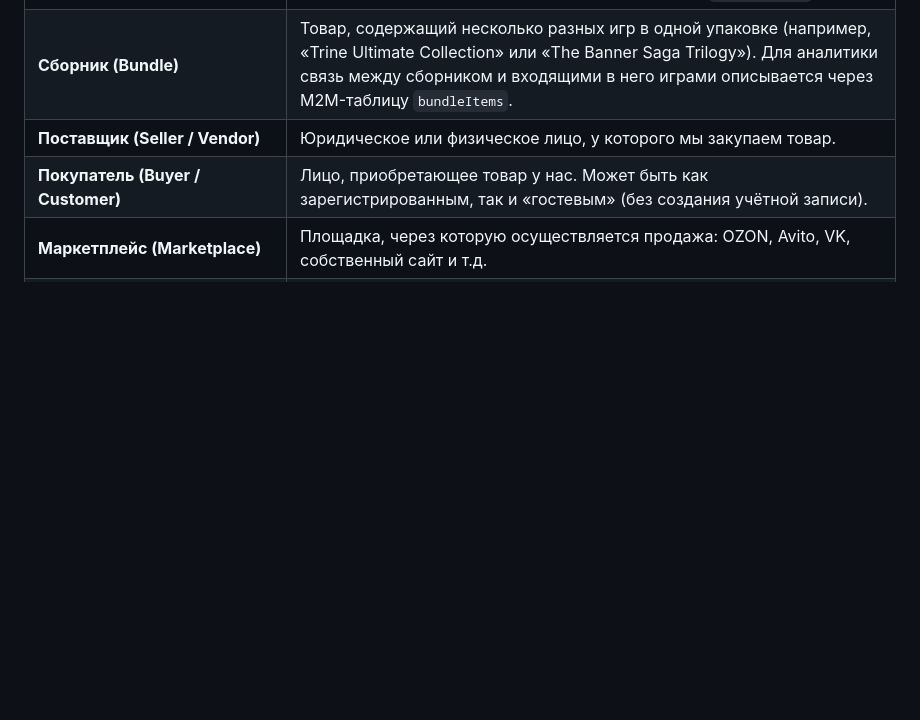
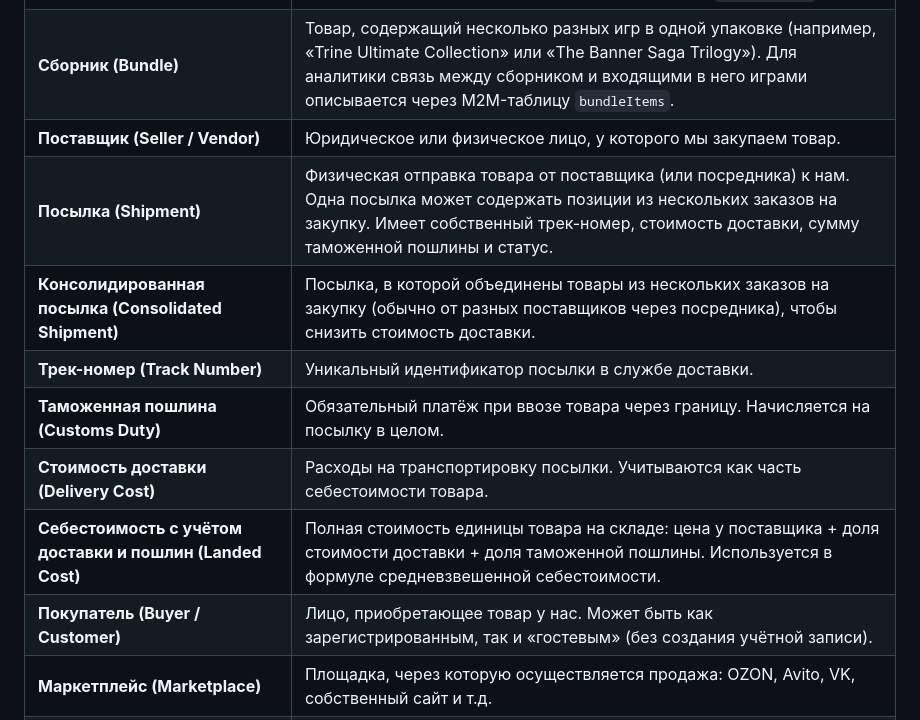
Before and after one commit to Mihail-Chr/Only_limited_magazin, a Markdown page: docs/00_глоссарий.md, the part around the change. Drawn GitHub-style; blank space fills up the shorter version.

```diff
--- a/docs/00_глоссарий.md
+++ b/docs/00_глоссарий.md
@@ -19,6 +19,12 @@
 | **Издание (Edition)** | Тип комплектации игры: Standard, Deluxe, Collector's, Limited, Steelbook, Signature и т.д. Хранится в отдельном справочнике `editionTypes`. |
 | **Сборник (Bundle)** | Товар, содержащий несколько разных игр в одной упаковке (например, «Trine Ultimate Collection» или «The Banner Saga Trilogy»). Для аналитики связь между сборником и входящими в него играми описывается через M2M-таблицу `bundleItems`. |
 | **Поставщик (Seller / Vendor)** | Юридическое или физическое лицо, у которого мы закупаем товар. |
+| **Посылка (Shipment)**	| Физическая отправка товара от поставщика (или посредника) к нам. Одна посылка может содержать позиции из нескольких заказов на закупку. Имеет собственный трек-номер, стоимость доставки, сумму таможенной пошлины и статус.
+| **Консолидированная посылка (Consolidated Shipment)** | Посылка, в которой объединены товары из нескольких заказов на закупку (обычно от разных поставщиков через посредника), чтобы снизить стоимость доставки.
+| **Трек-номер (Track Number)** | Уникальный идентификатор посылки в службе доставки.
+| **Таможенная пошлина (Customs Duty)** | Обязательный платёж при ввозе товара через границу. Начисляется на посылку в целом.
+| **Стоимость доставки (Delivery Cost)** | Расходы на транспортировку посылки. Учитываются как часть себестоимости товара.
+| **Себестоимость с учётом доставки и пошлин (Landed Cost)** | Полная стоимость единицы товара на складе: цена у поставщика + доля стоимости доставки + доля таможенной пошлины. Используется в формуле средневзвешенной себестоимости.
 | **Покупатель (Buyer / Customer)** | Лицо, приобретающее товар у нас. Может быть как зарегистрированным, так и «гостевым» (без создания учётной записи). |
 | **Маркетплейс (Marketplace)** | Площадка, через которую осуществляется продажа: OZON, Avito, VK, собственный сайт и т.д. |
 | **Склад (Warehouse)** | Место хранения товара. Учитывает физическое количество, средневзвешенную себестоимость и количество единиц, находящихся в предпродажной подготовке (`countOfRepair`). |
```
